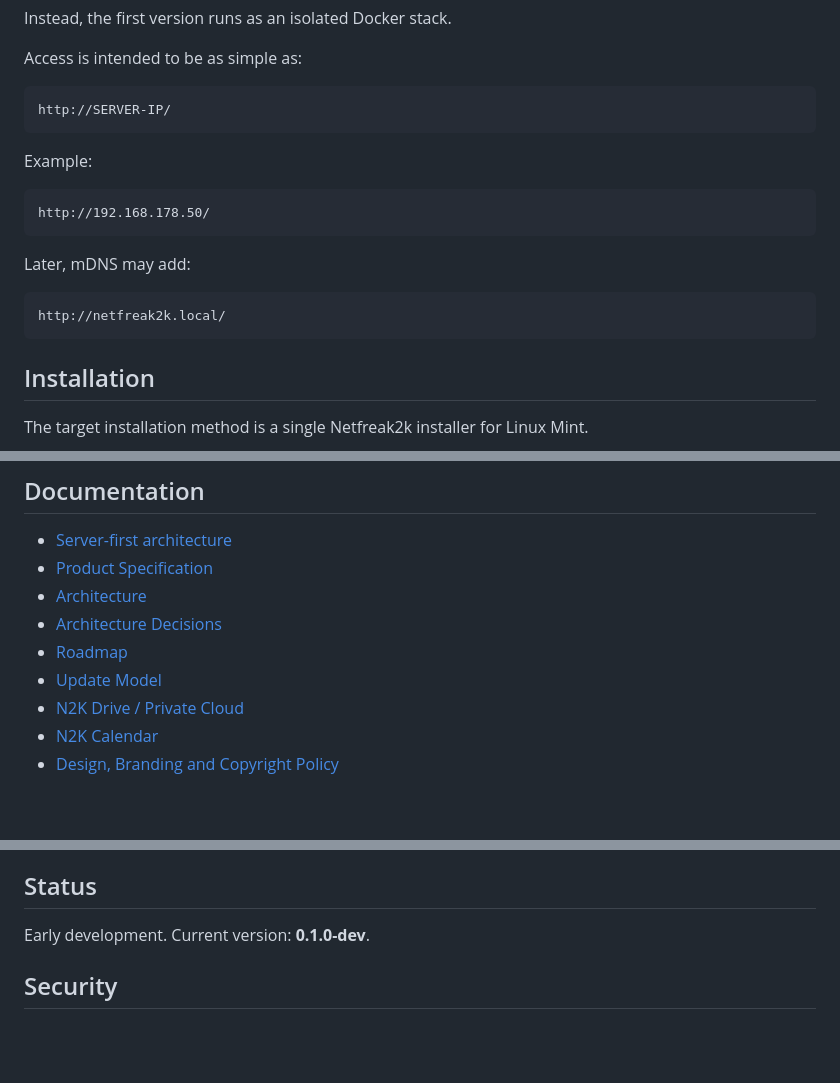
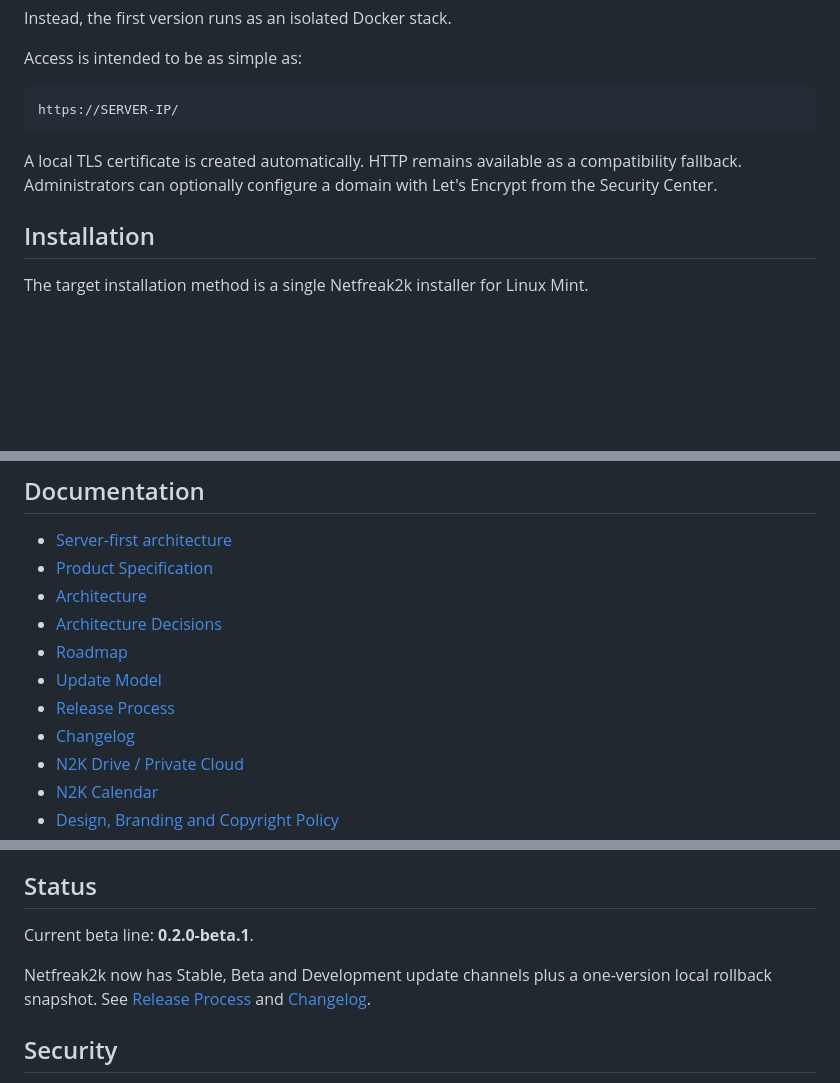
Before and after one commit to netfreak2k/netfreak2k-os, a Markdown page: README.md, 3 parts joined by grey strips. Rendered like a GitHub page; blank space fills up the shorter version.

Commit message:
Document beta version HTTPS and release channels

````diff
--- a/README.md
+++ b/README.md
@@ -23,20 +23,10 @@ Instead, the first version runs as an isolated Docker stack.
 Access is intended to be as simple as:
 
 ```text
-http://SERVER-IP/
+https://SERVER-IP/
 ```
 
-Example:
-
-```text
-http://192.168.178.50/
-```
-
-Later, mDNS may add:
-
-```text
-http://netfreak2k.local/
-```
+A local TLS certificate is created automatically. HTTP remains available as a compatibility fallback. Administrators can optionally configure a domain with Let's Encrypt from the Security Center.
 
 ## Installation
 
@@ -113,6 +103,8 @@ The dedicated bootable OS is now a later target, not the first milestone.
 - [Architecture Decisions](docs/DECISIONS.md)
 - [Roadmap](docs/ROADMAP.md)
 - [Update Model](docs/UPDATES.md)
+- [Release Process](docs/RELEASES.md)
+- [Changelog](CHANGELOG.md)
 - [N2K Drive / Private Cloud](docs/CLOUD_WORKSPACE.md)
 - [N2K Calendar](docs/CALENDAR.md)
 - [Design, Branding and Copyright Policy](docs/DESIGN_AND_BRANDING.md)
@@ -126,7 +118,9 @@ The project may use general modern desktop design principles, but must not copy
 
 ## Status
 
-Early development. Current version: **0.1.0-dev**.
+Current beta line: **0.2.0-beta.1**.
+
+Netfreak2k now has Stable, Beta and Development update channels plus a one-version local rollback snapshot. See [Release Process](docs/RELEASES.md) and [Changelog](CHANGELOG.md).
 
 ## Security
 
````
